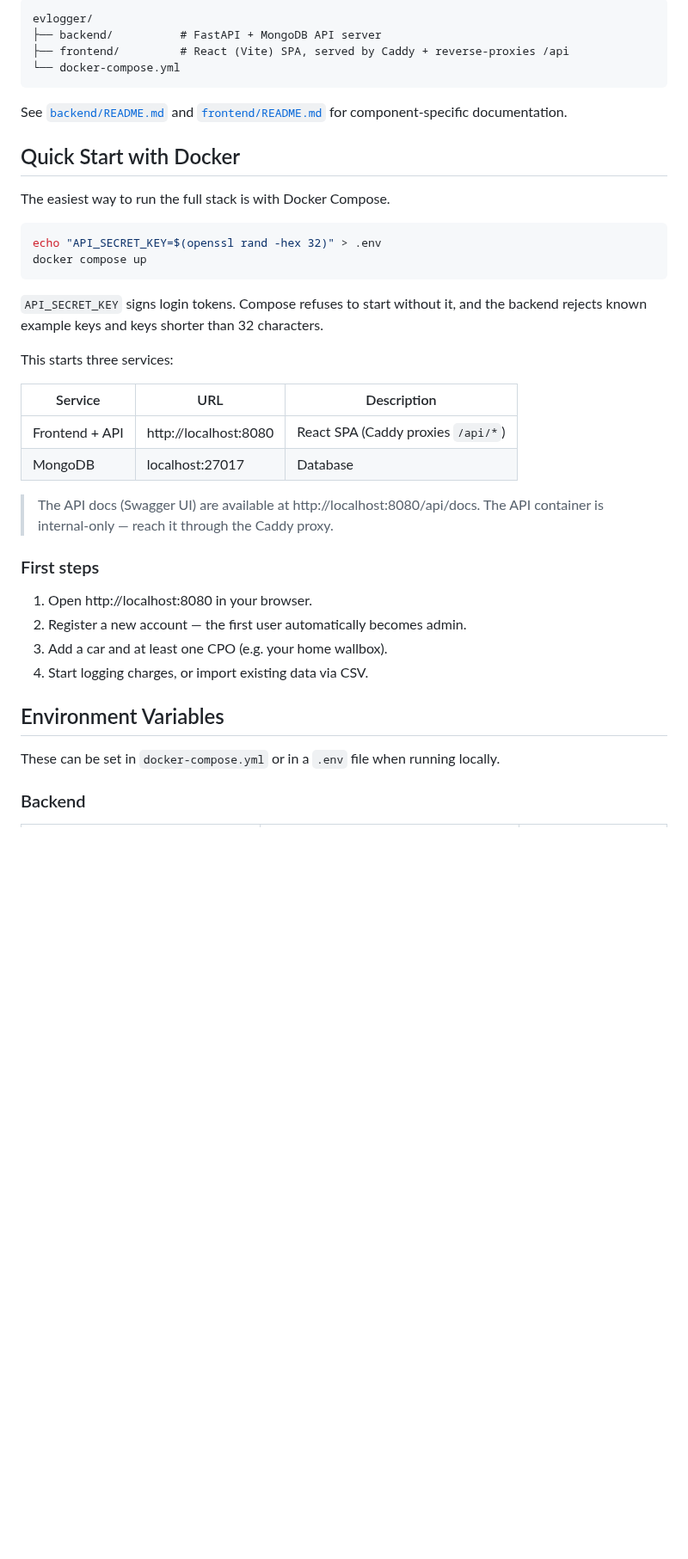
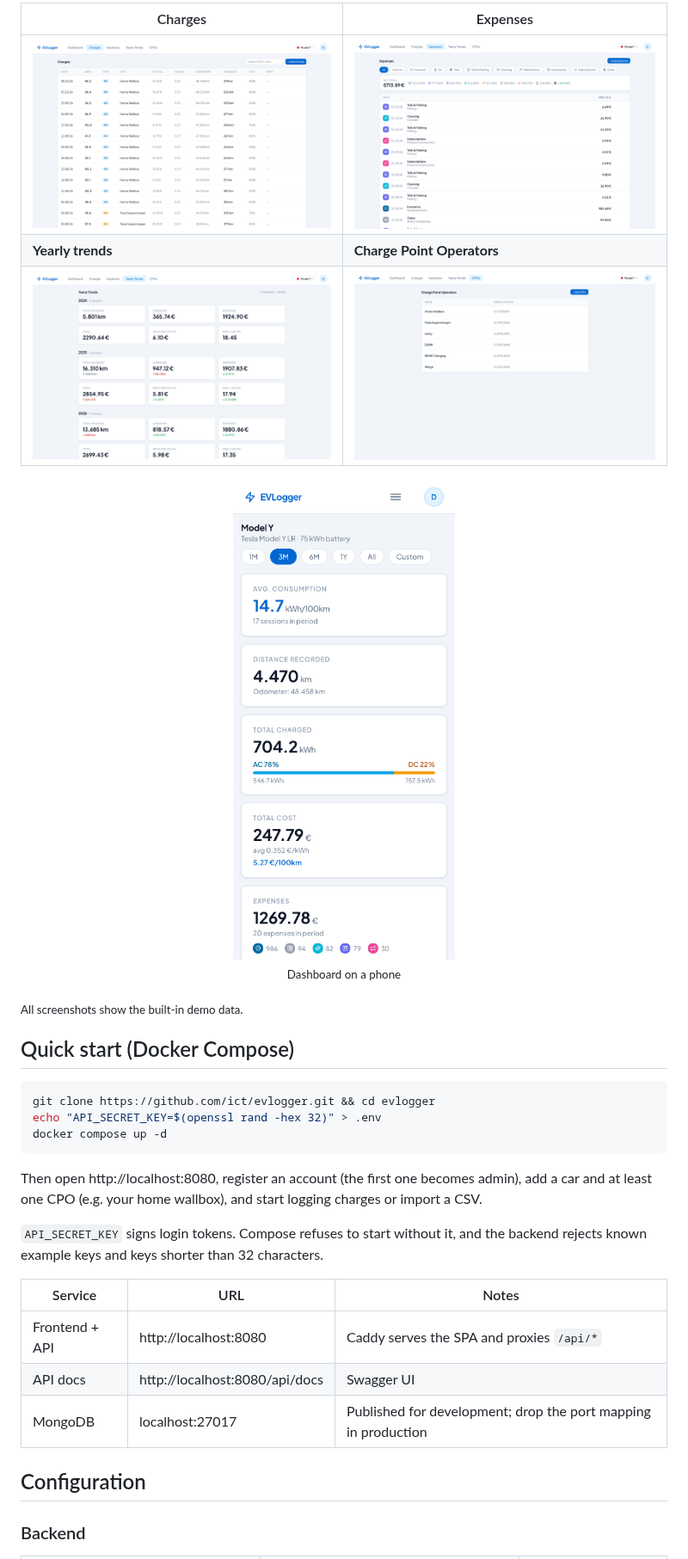
Before and after one commit to ict/evlogger, a Markdown page: README.md, the part around one of its changes. Shown at 86% size. GitHub-like rendering; pictures changed too: docs/screenshots/charges.png (added), docs/screenshots/cpos.png (added), docs/screenshots/expenses.png (added); blank space fills up the shorter version.

Commit message:
README: screenshots, vibecoding warning, clearer quick start
Screenshots come from the built-in demo mode, no real data.

Co-Authored-By: Claude Opus 5.5 <noreply@anthropic.com>

````diff
--- a/README.md
+++ b/README.md
@@ -18,45 +39,38 @@ A self-hosted tool for tracking EV charging sessions and the full cost of owning
 
-```
-evlogger/
-├── backend/          # FastAPI + MongoDB API server
-├── frontend/         # React (Vite) SPA, served by Caddy + reverse-proxies /api
-└── docker-compose.yml
+| Charges | Expenses |
+|---|---|
+| <img src="docs/screenshots/charges.png" alt="Charge list" width="440"> | <img src="docs/screenshots/expenses.png" alt="Expense list" width="440"> |
+| **Yearly trends** | **Charge Point Operators** |
+| <img src="docs/screenshots/trends.png" alt="Year-over-year trends" width="440"> | <img src="docs/screenshots/cpos.png" alt="CPO list with default prices" width="440"> |
+
+<p align="center">
+  <img src="docs/screenshots/mobile.png" alt="Dashboard on a phone" width="260"><br>
+  <sub>Dashboard on a phone</sub>
+</p>
+
+<sub>All screenshots show the built-in demo data.</sub>
+
+## Quick start (Docker Compose)
+
+```bash
+git clone https://github.com/ict/evlogger.git && cd evlogger
+echo "API_SECRET_KEY=$(openssl rand -hex 32)" > .env
+docker compose up -d
 ```
 
-See [`backend/README.md`](backend/README.md) and [`frontend/README.md`](frontend/README.md) for component-specific documentation.
-
-## Quick Start with Docker
-
-The easiest way to run the full stack is with Docker Compose.
-
-```bash
-echo "API_SECRET_KEY=$(openssl rand -hex 32)" > .env
-docker compose up
-```
+Then open http://localhost:8080, register an account (the first one becomes admin), add a car
+and at least one CPO (e.g. your home wallbox), and start logging charges or import a CSV.
 
 `API_SECRET_KEY` signs login tokens. Compose refuses to start without it, and the backend
 rejects known example keys and keys shorter than 32 characters.
 
-This starts three services:
+| Service        | URL                            | Notes                                          |
+|----------------|--------------------------------|------------------------------------------------|
+| Frontend + API | http://localhost:8080          | Caddy serves the SPA and proxies `/api/*`      |
+| API docs       | http://localhost:8080/api/docs | Swagger UI                                     |
+| MongoDB        | localhost:27017                | Published for development; drop the port mapping in production |
 
-| Service          | URL                          | Description                          |
-|------------------|------------------------------|--------------------------------------|
-| Frontend + API   | http://localhost:8080        | React SPA (Caddy proxies `/api/*`)   |
-| MongoDB          | localhost:27017              | Database                             |
-
-> The API docs (Swagger UI) are available at http://localhost:8080/api/docs.
-> The API container is internal-only — reach it through the Caddy proxy.
-
-### First steps
-
-1. Open http://localhost:8080 in your browser.
-2. Register a new account — the first user automatically becomes admin.
-3. Add a car and at least one CPO (e.g. your home wallbox).
-4. Start logging charges, or import existing data via CSV.
-
-## Environment Variables
-
-These can be set in `docker-compose.yml` or in a `.env` file when running locally.
+## Configuration
 
 ### Backend
 
````
Also changed, not shown: other parts of README.md (+80 -23 lines), docs/screenshots/dashboard.png (added).
